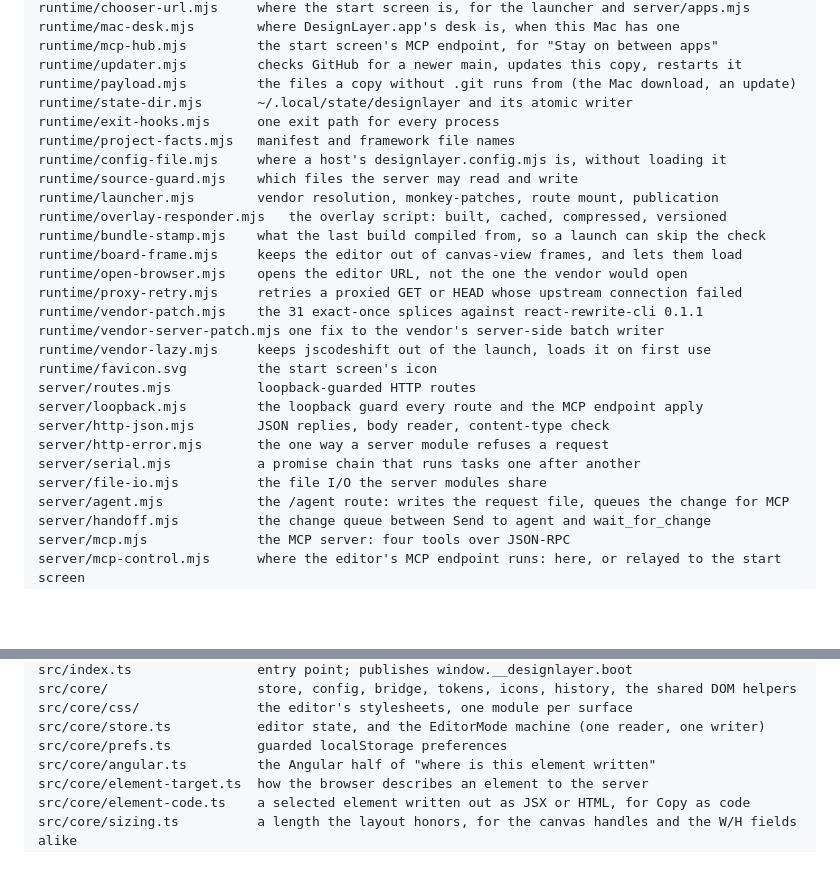
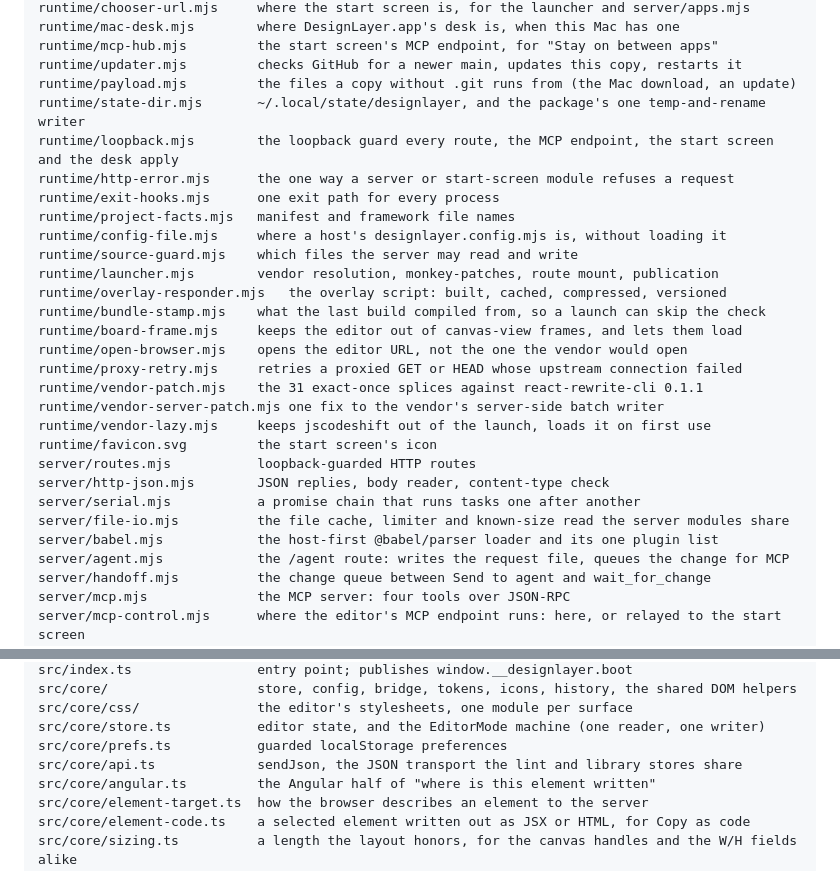
Before and after one commit to phil8-li/design-layer, a Markdown page: docs/architecture.md, 2 parts joined by grey strips. Drawn GitHub-style; blank space fills up the shorter version.

Commit message:
The architecture map names the loopback guard, the refusal helper, the Babel loader and the JSON transport where they live now

```diff
--- a/docs/architecture.md
+++ b/docs/architecture.md
@@ -120,7 +120,9 @@ runtime/mac-desk.mjs        where DesignLayer.app's desk is, when this Mac has o
 runtime/mcp-hub.mjs         the start screen's MCP endpoint, for "Stay on between apps"
 runtime/updater.mjs         checks GitHub for a newer main, updates this copy, restarts it
 runtime/payload.mjs         the files a copy without .git runs from (the Mac download, an update)
-runtime/state-dir.mjs       ~/.local/state/designlayer and its atomic writer
+runtime/state-dir.mjs       ~/.local/state/designlayer, and the package's one temp-and-rename writer
+runtime/loopback.mjs        the loopback guard every route, the MCP endpoint, the start screen and the desk apply
+runtime/http-error.mjs      the one way a server or start-screen module refuses a request
 runtime/exit-hooks.mjs      one exit path for every process
 runtime/project-facts.mjs   manifest and framework file names
 runtime/config-file.mjs     where a host's designlayer.config.mjs is, without loading it
@@ -136,11 +138,10 @@ runtime/vendor-server-patch.mjs one fix to the vendor's server-side batch writer
 runtime/vendor-lazy.mjs     keeps jscodeshift out of the launch, loads it on first use
 runtime/favicon.svg         the start screen's icon
 server/routes.mjs           loopback-guarded HTTP routes
-server/loopback.mjs         the loopback guard every route and the MCP endpoint apply
 server/http-json.mjs        JSON replies, body reader, content-type check
-server/http-error.mjs       the one way a server module refuses a request
 server/serial.mjs           a promise chain that runs tasks one after another
-server/file-io.mjs          the file I/O the server modules share
+server/file-io.mjs          the file cache, limiter and known-size read the server modules share
+server/babel.mjs            the host-first @babel/parser loader and its one plugin list
 server/agent.mjs            the /agent route: writes the request file, queues the change for MCP
 server/handoff.mjs          the change queue between Send to agent and wait_for_change
 server/mcp.mjs              the MCP server: four tools over JSON-RPC
@@ -181,6 +182,7 @@ src/core/                   store, config, bridge, tokens, icons, history, the s
 src/core/css/               the editor's stylesheets, one module per surface
 src/core/store.ts           editor state, and the EditorMode machine (one reader, one writer)
 src/core/prefs.ts           guarded localStorage preferences
+src/core/api.ts             sendJson, the JSON transport the lint and library stores share
 src/core/angular.ts         the Angular half of "where is this element written"
 src/core/element-target.ts  how the browser describes an element to the server
 src/core/element-code.ts    a selected element written out as JSX or HTML, for Copy as code
```
